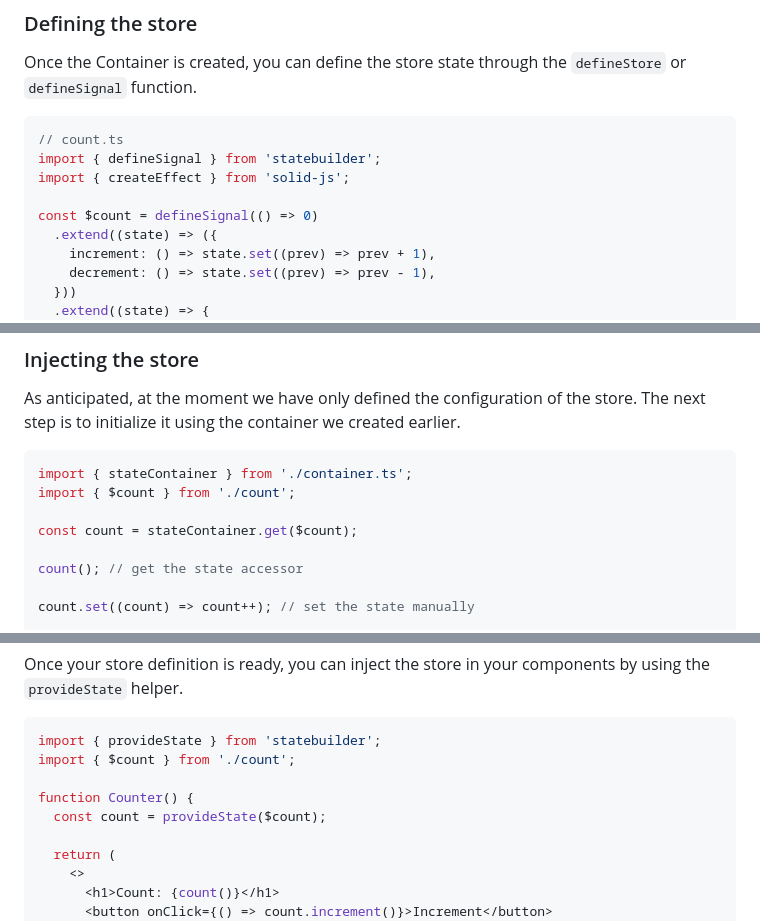
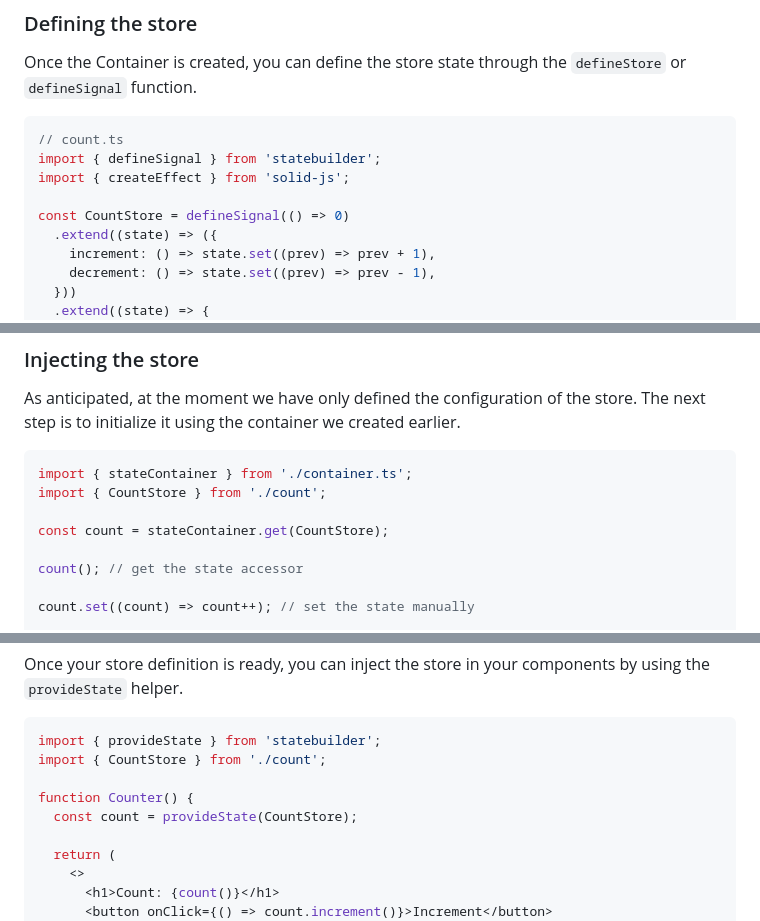
Before and after one commit to riccardoperra/statebuilder, a Markdown page: README.md, 3 parts joined by grey strips. GitHub-like rendering.

Commit message:
docs: update README.md

````diff
--- a/README.md
+++ b/README.md
@@ -93,7 +93,7 @@ Once the Container is created, you can define the store state through the `defin
 import { defineSignal } from 'statebuilder';
 import { createEffect } from 'solid-js';
 
-const $count = defineSignal(() => 0)
+const CountStore = defineSignal(() => 0)
   .extend((state) => ({
     increment: () => state.set((prev) => prev + 1),
     decrement: () => state.set((prev) => prev - 1),
@@ -123,9 +123,9 @@ The next step is to initialize it using the container we created earlier.
 
 ```ts
 import { stateContainer } from './container.ts';
-import { $count } from './count';
+import { CountStore } from './count';
 
-const count = stateContainer.get($count);
+const count = stateContainer.get(CountStore);
 
 count(); // get the state accessor
 
@@ -304,10 +304,10 @@ Once your store definition is ready, you can inject the store in your components
 
 ```tsx
 import { provideState } from 'statebuilder';
-import { $count } from './count';
+import { CountStore } from './count';
 
 function Counter() {
-  const count = provideState($count);
+  const count = provideState(CountStore);
 
   return (
     <>
````
Also changed, not shown: other parts of README.md (+4 -4 lines).
